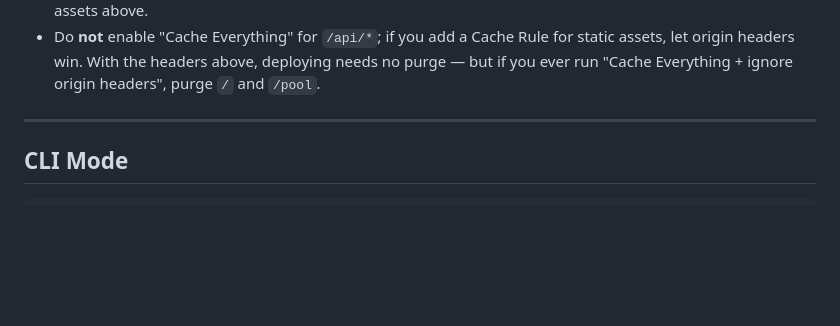
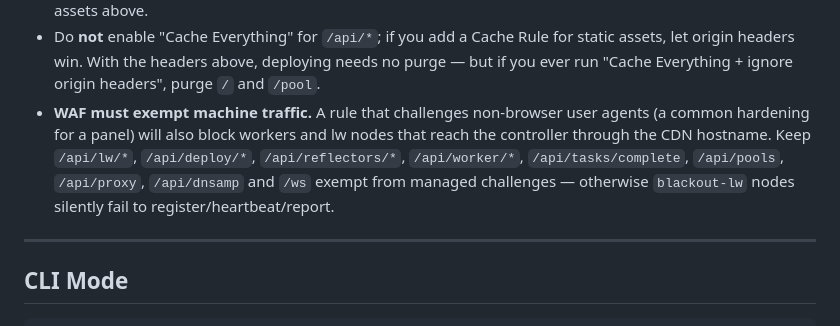
Before and after one commit to 2476818641/Blackout, a Markdown page: README.md, the part around the change. Drawn GitHub-style; blank space fills up the shorter version.

Commit message:
docs: CDN 章节补充 WAF 必须放行机器流量（/api/lw/* 等），否则 lw/worker 节点静默失败

```diff
--- a/README.md
+++ b/README.md
@@ -382,6 +382,12 @@ Cloudflare settings that match this setup:
 - Do **not** enable "Cache Everything" for `/api/*`; if you add a Cache Rule for static
   assets, let origin headers win. With the headers above, deploying needs no purge —
   but if you ever run "Cache Everything + ignore origin headers", purge `/` and `/pool`.
+- **WAF must exempt machine traffic.** A rule that challenges non-browser user agents
+  (a common hardening for a panel) will also block workers and lw nodes that reach the
+  controller through the CDN hostname. Keep `/api/lw/*`, `/api/deploy/*`,
+  `/api/reflectors/*`, `/api/worker/*`, `/api/tasks/complete`, `/api/pools`,
+  `/api/proxy`, `/api/dnsamp` and `/ws` exempt from managed challenges — otherwise
+  `blackout-lw` nodes silently fail to register/heartbeat/report.
 
 ---
 
```
Also changed, not shown: README_CN.md (+5 -0 lines).
